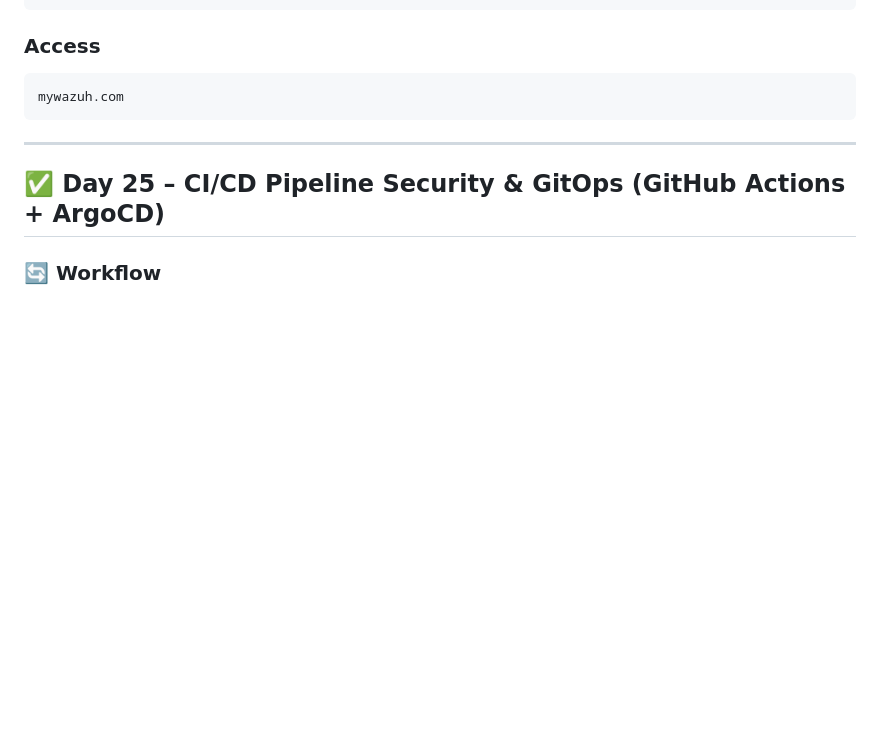
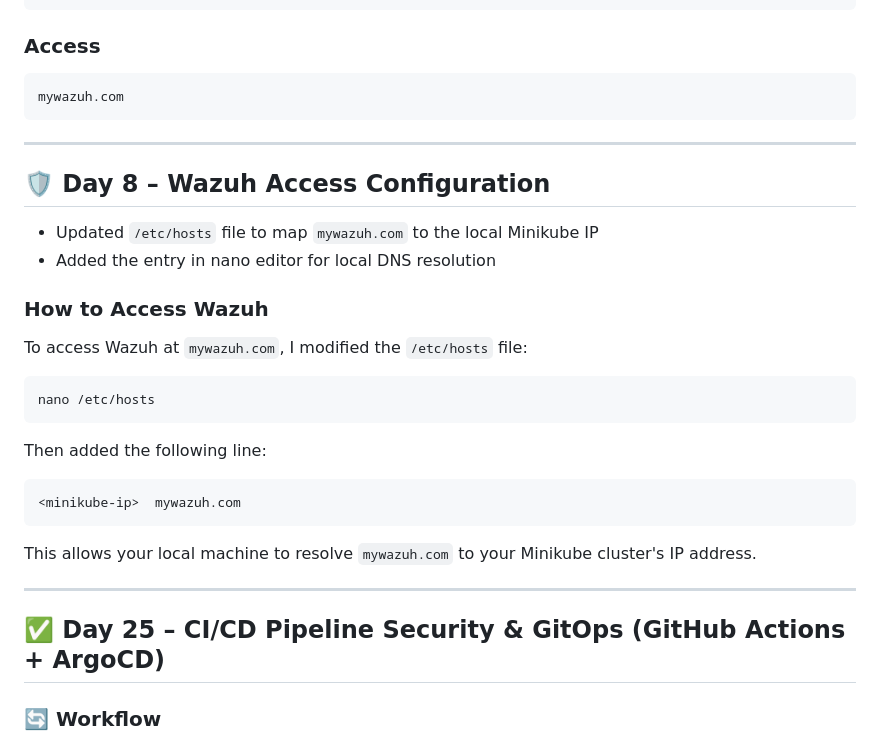
Before and after one commit to DimeBlyat/docker-3tier-app, a Markdown page: README.md, the part around one of its changes. Rendered like a GitHub page; blank space fills up the shorter version.

Commit message:
Add Day 8 section explaining /etc/hosts modification for mywazuh.com access

````diff
--- a/README.md
+++ b/README.md
@@ -143,6 +143,29 @@ mywazuh.com
 
 ---
 
+## 🛡️ Day 8 – Wazuh Access Configuration
+
+- Updated `/etc/hosts` file to map `mywazuh.com` to the local Minikube IP
+- Added the entry in nano editor for local DNS resolution
+
+### How to Access Wazuh
+
+To access Wazuh at `mywazuh.com`, I modified the `/etc/hosts` file:
+
+```bash
+nano /etc/hosts
+```
+
+Then added the following line:
+
+```
+<minikube-ip>  mywazuh.com
+```
+
+This allows your local machine to resolve `mywazuh.com` to your Minikube cluster's IP address.
+
+---
+
 ## ✅ Day 25 – CI/CD Pipeline Security & GitOps (GitHub Actions + ArgoCD)
 
 ### 🔄 Workflow
````
Also changed, not shown: other parts of README.md (+1 -1 lines).
